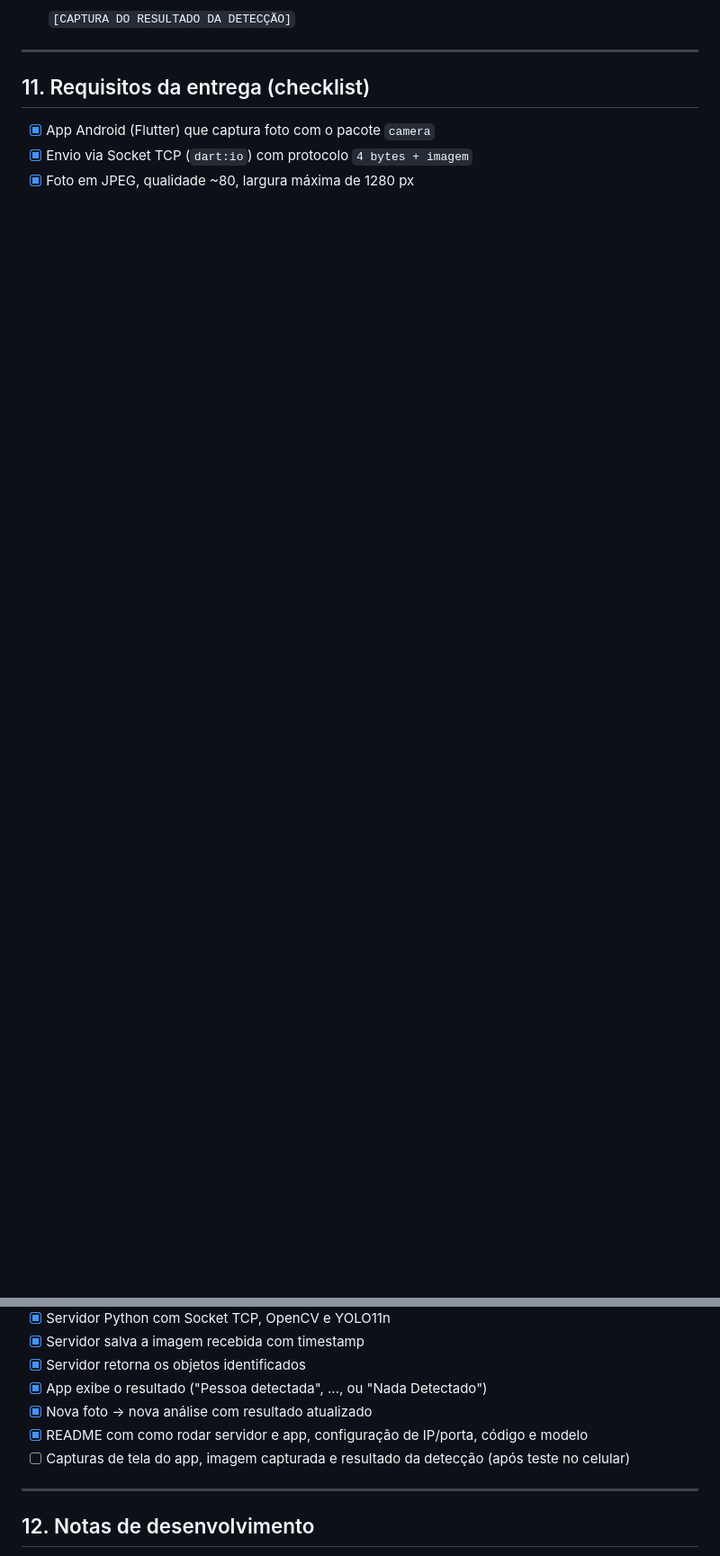
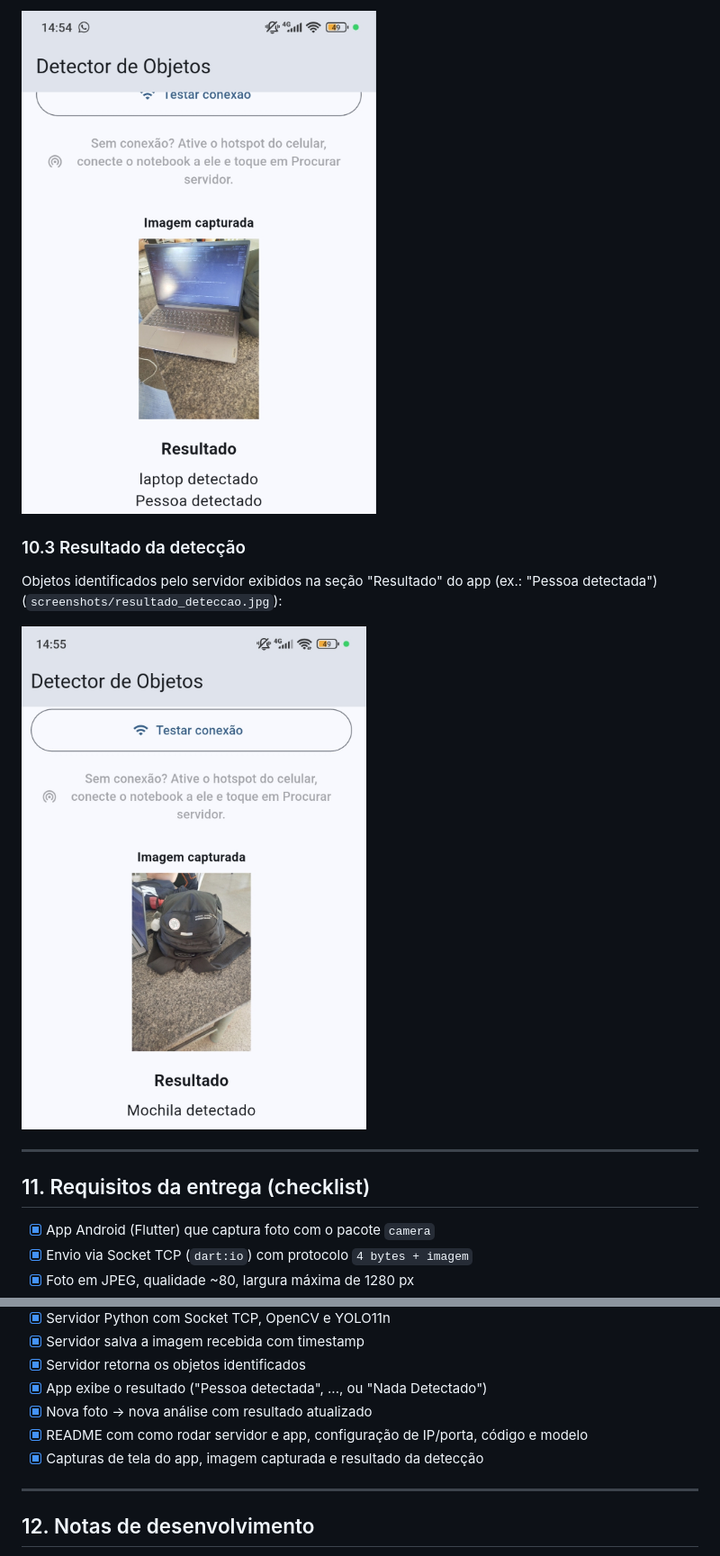
Before and after one commit to Vinicius-Almondes09/app-Android-, a Markdown page: README.md, 2 parts joined by grey strips. Shown at 90% size. GitHub-like rendering; pictures changed too: screenshots/imagem_capturada.jpg (added), screenshots/resultado_deteccao.jpg (added); blank space fills up the shorter version.

```diff
--- a/README.md
+++ b/README.md
@@ -364,5 +402,12 @@ do COCO (80 classes) também é retornada com o nome original em inglês.
 
-  `[CAPTURA DO RESULTADO DA DETECÇÃO]`
+![Imagem capturada](screenshots/imagem_capturada.jpg)
+
+### 10.3 Resultado da detecção
+
+Objetos identificados pelo servidor exibidos na seção "Resultado" do app
+(ex.: "Pessoa detectada") (`screenshots/resultado_deteccao.jpg`):
+
+![Resultado da detecção](screenshots/resultado_deteccao.jpg)
 
 ---
 
@@ -377,7 +422,7 @@ do COCO (80 classes) também é retornada com o nome original em inglês.
 - [x] App exibe o resultado ("Pessoa detectada", ..., ou "Nada Detectado")
 - [x] Nova foto → nova análise com resultado atualizado
 - [x] README com como rodar servidor e app, configuração de IP/porta, código e modelo
-- [ ] Capturas de tela do app, imagem capturada e resultado da detecção (após teste no celular)
+- [x] Capturas de tela do app, imagem capturada e resultado da detecção
 
 ---
 
```
Also changed, not shown: other parts of README.md (+47 -9 lines), screenshots/Screenshot_20260910_145429.png (added), screenshots/Screenshot_20260910_145524.png (added), screenshots/Screenshot_20260910_145700.png (added), screenshots/app.jpg (added).
